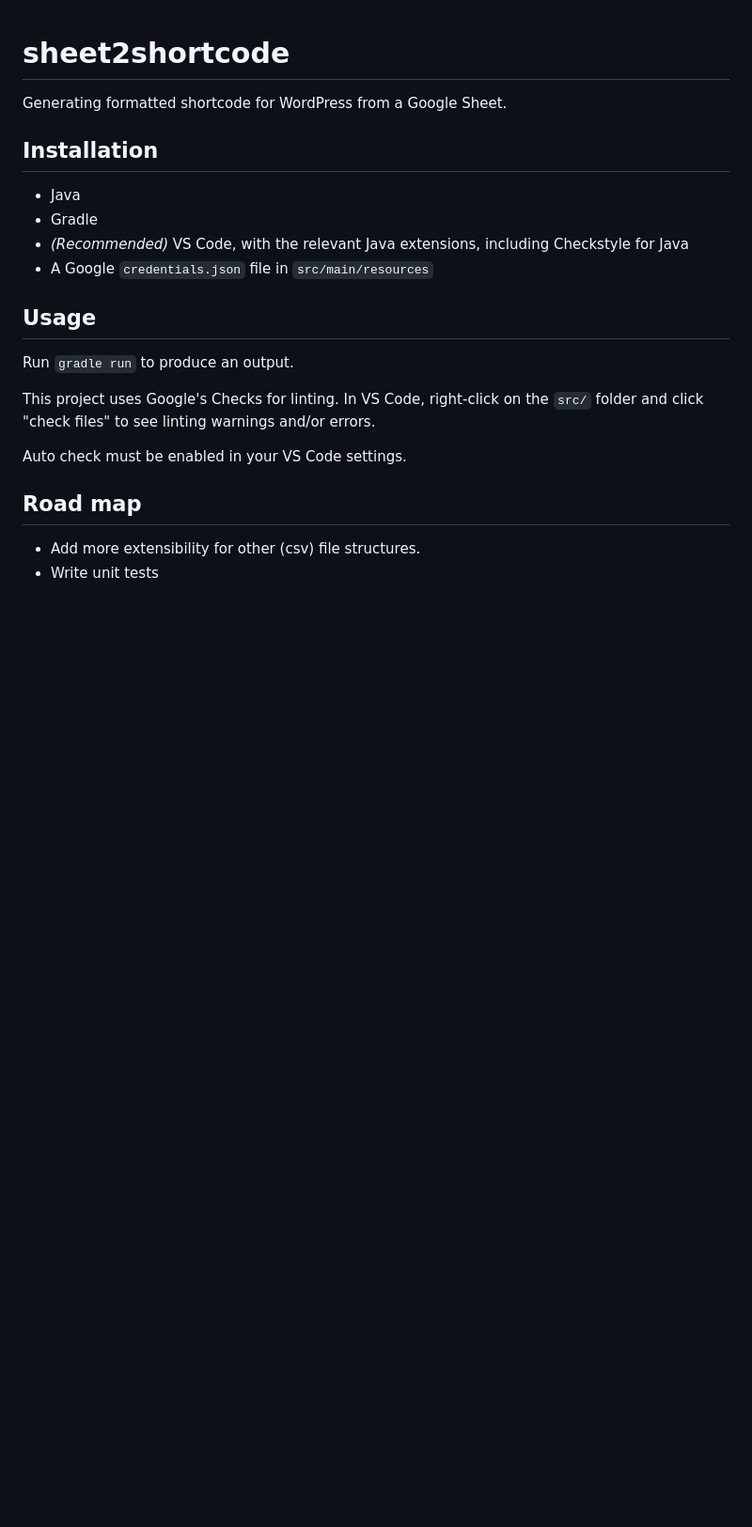
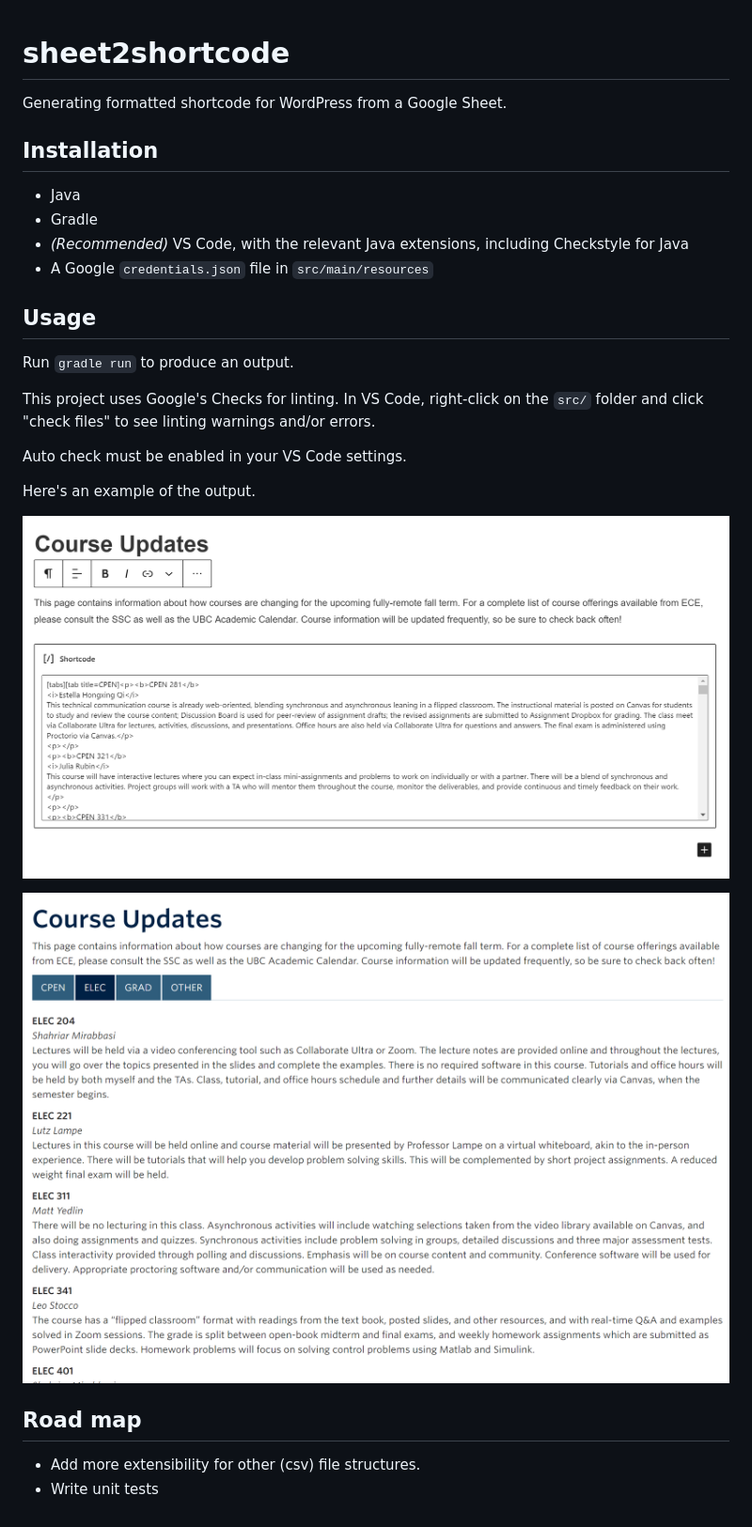
Before and after one commit to michaelfromyeg/sheet2shortcode, a Markdown page: README.md, the part around the change. Shown: that part at 94% size. Drawn GitHub-style; pictures changed too: images/wp-editor.png (added), images/wp-onpage.png (added); blank space fills up the shorter version.

```diff
--- a/README.md
+++ b/README.md
@@ -17,6 +17,12 @@ This project uses Google's Checks for linting. In VS Code, right-click on the `s
 
 Auto check must be enabled in your VS Code settings.
 
+Here's an example of the output.
+
+![Inputting the shortcode into a WordPress block](images/wp-editor.png)
+
+![Seeing the results on the page](images/wp-onpage.png)
+
 ## Road map
 
 - Add more extensibility for other (csv) file structures.
```
Also changed, not shown: 3 other files.
